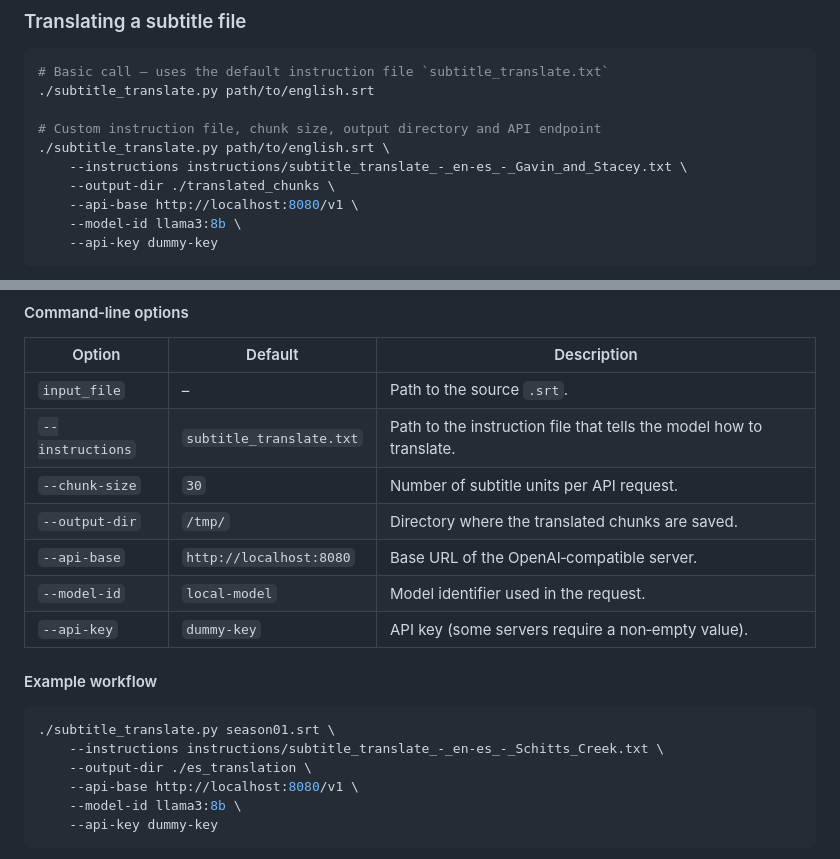
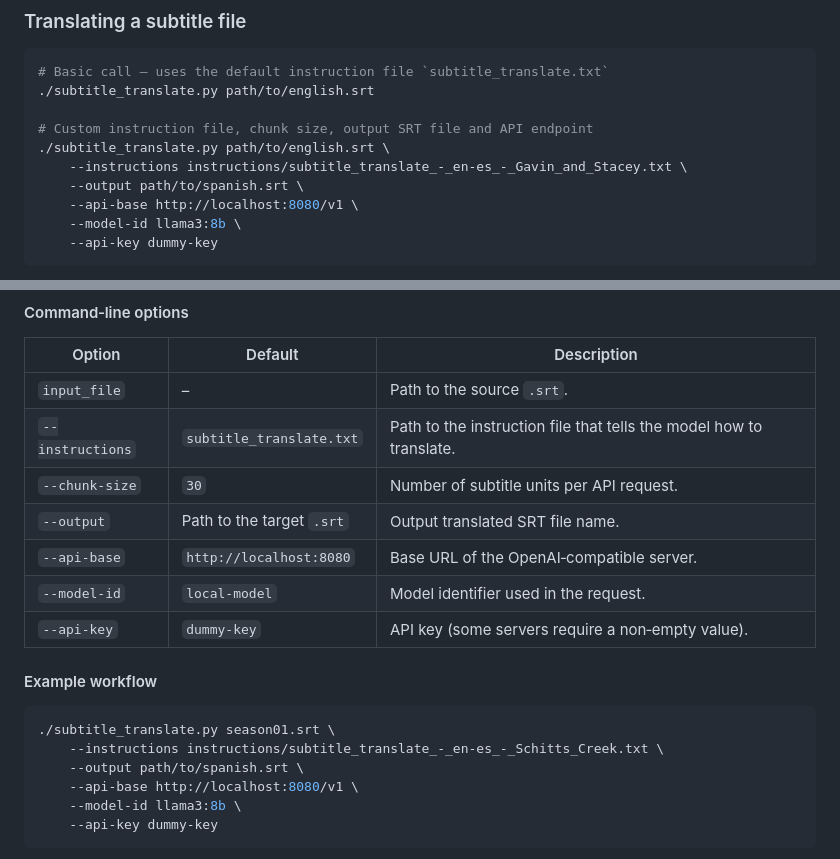
Before and after one commit to jonsafari/subtitle-toolkit, a Markdown page: README.md, 2 parts joined by grey strips. GitHub-like rendering.

Commit message:
README.md: update for subtitle_translate.py --output

````diff
--- a/README.md
+++ b/README.md
@@ -121,10 +121,10 @@ The GUI dialogue will:
 # Basic call – uses the default instruction file `subtitle_translate.txt`
 ./subtitle_translate.py path/to/english.srt
 
-# Custom instruction file, chunk size, output directory and API endpoint
+# Custom instruction file, chunk size, output SRT file and API endpoint
 ./subtitle_translate.py path/to/english.srt \
     --instructions instructions/subtitle_translate_-_en-es_-_Gavin_and_Stacey.txt \
-    --output-dir ./translated_chunks \
+    --output path/to/spanish.srt \
     --api-base http://localhost:8080/v1 \
     --model-id llama3:8b \
     --api-key dummy-key
@@ -230,7 +230,7 @@ Large subtitle files (e.g. full‑season SRTs) often exceed the token limits of
 | `input_file` | – | Path to the source `.srt`. |
 | `--instructions` | `subtitle_translate.txt` | Path to the instruction file that tells the model how to translate. |
 | `--chunk-size` | `30` | Number of subtitle units per API request. |
-| `--output-dir` | `/tmp/` | Directory where the translated chunks are saved. |
+| `--output` | Path to the target `.srt` | Output translated SRT file name. |
 | `--api-base` | `http://localhost:8080` | Base URL of the OpenAI‑compatible server. |
 | `--model-id` | `local-model` | Model identifier used in the request. |
 | `--api-key` | `dummy-key` | API key (some servers require a non‑empty value). |
@@ -240,7 +240,7 @@ Large subtitle files (e.g. full‑season SRTs) often exceed the token limits of
 ```bash
 ./subtitle_translate.py season01.srt \
     --instructions instructions/subtitle_translate_-_en-es_-_Schitts_Creek.txt \
-    --output-dir ./es_translation \
+    --output path/to/spanish.srt \
     --api-base http://localhost:8080/v1 \
     --model-id llama3:8b \
     --api-key dummy-key
````
